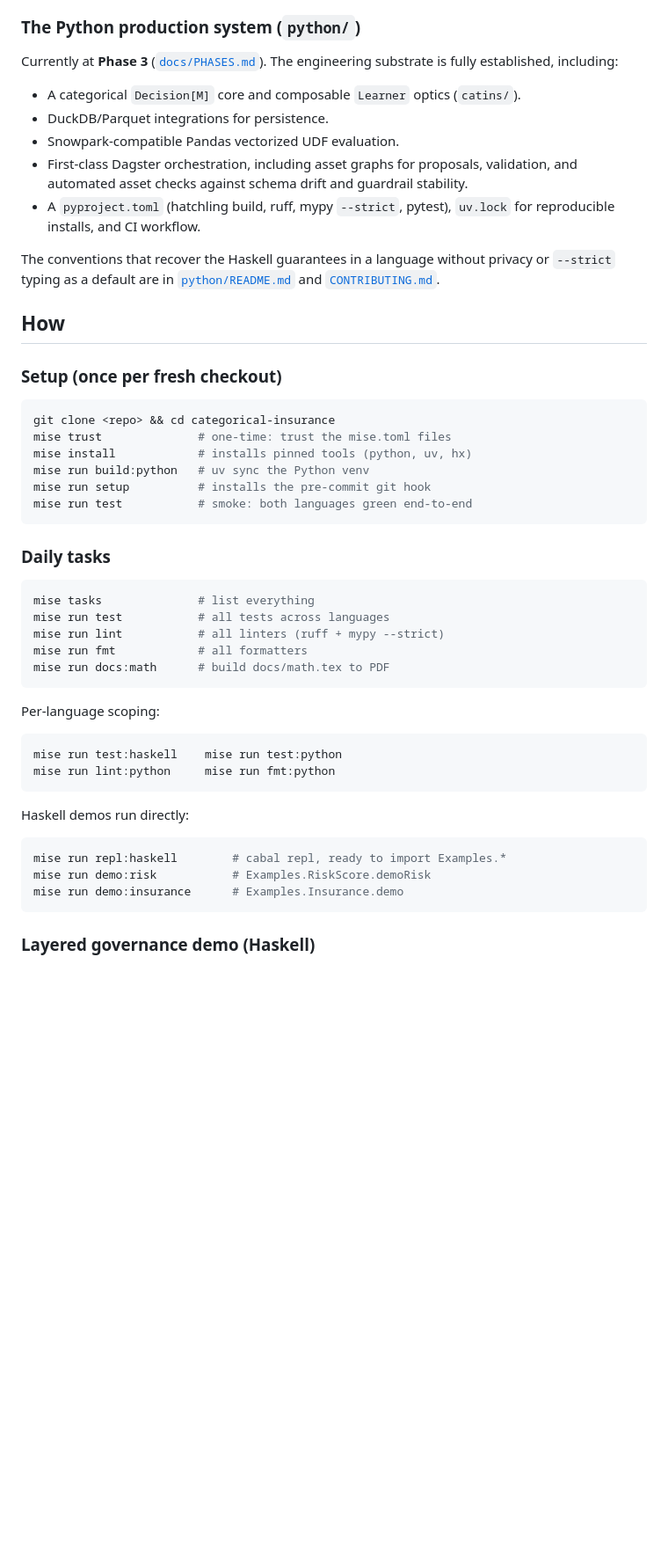
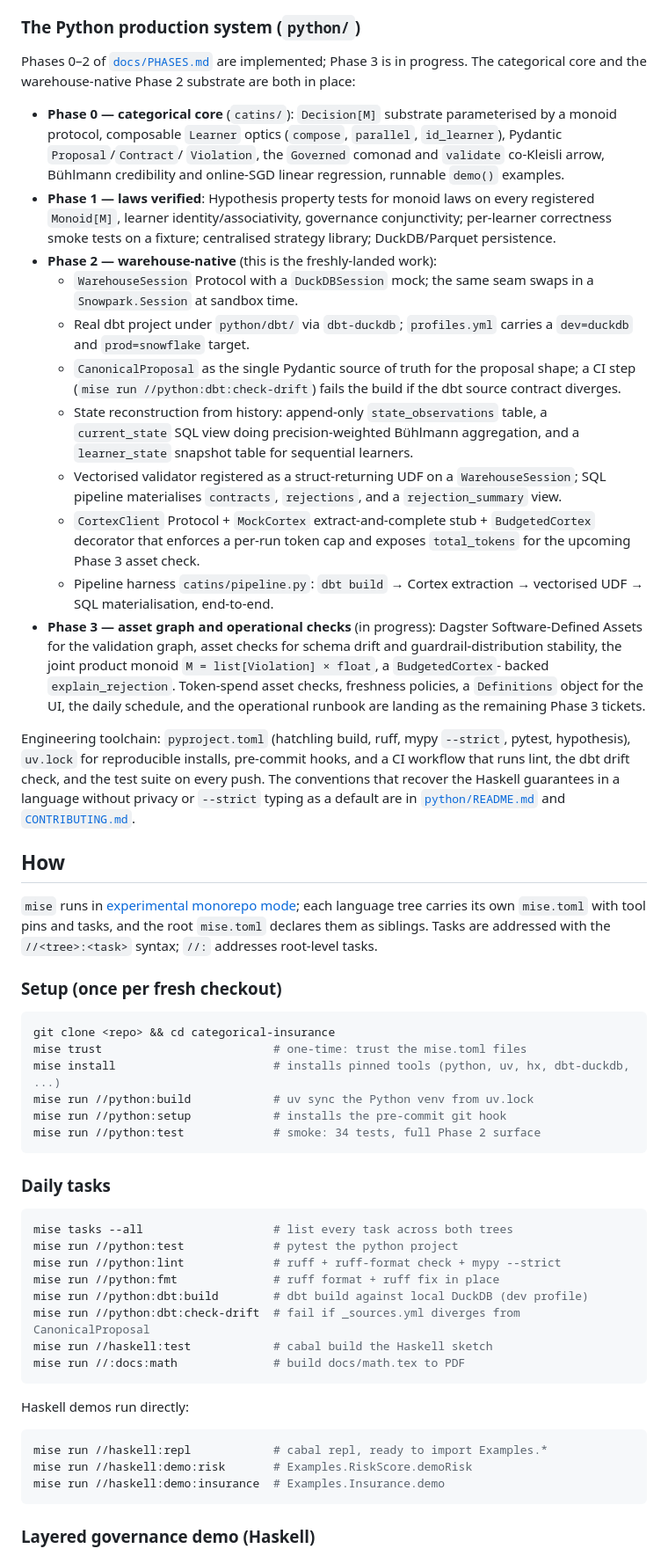
Before and after one commit to soulstrop/categorical-insurance, a Markdown page: README.md, the part around one of its changes. Shown at 88% size. Rendered like a GitHub page; blank space fills up the shorter version.

Commit message:
(docs) refresh README for Phase 2 surface and monorepo task syntax
Three drifts had accumulated:

* Tree comment claimed the Python tree was "Phase 0 substrate today",
  contradicting the description below it that already says Phase 3.
* Setup and daily-tasks blocks used the pre-monorepo mise task names
  (`mise run test`, `mise run test:python`, etc.); the actual task
  graph has used `//python:test` / `//haskell:test` / `//:docs:math`
  since the monorepo refactor landed in 55e1e46.
* Python-tree description listed Phase 3 capabilities without
  enumerating the Phase 2 surface, making it look like Phase 2 was
  skipped.

Replace with: phased itemisation per PHASES.md (0 / 1 / 2 / 3
in-progress), Phase 2 bullet listing the warehouse-native pieces just
landed (WarehouseSession, dbt-duckdb project, CanonicalProposal +
drift check, state reconstruction view, struct UDF, BudgetedCortex,
pipeline harness), and corrected mise commands.

ARCHITECTURE.md was audited against the current code in the same
sweep; the block diagram still represents the implementation faithfully
modulo two minor edges (`CortexExtract → DBT` and `Learner →
ValidateUDF`) that describe the Phase-3-steady-state shape that the
diagram is explicitly scoped to depict, so no changes there.

````diff
--- a/README.md
+++ b/README.md
@@ -100,54 +100,93 @@ short-cuts that the production substrate has to recover by other means.
 
 ### The Python production system (`python/`)
 
-Currently at **Phase 3** ([`docs/PHASES.md`](docs/PHASES.md)). The
-engineering substrate is fully established, including:
-- A categorical `Decision[M]` core and composable `Learner` optics (`catins/`).
-- DuckDB/Parquet integrations for persistence.
-- Snowpark-compatible Pandas vectorized UDF evaluation.
-- First-class Dagster orchestration, including asset graphs for proposals, validation, and automated asset checks against schema drift and guardrail stability.
-- A `pyproject.toml` (hatchling build, ruff, mypy `--strict`, pytest), `uv.lock` for reproducible installs, and CI workflow.
+Phases 0–2 of [`docs/PHASES.md`](docs/PHASES.md) are implemented; Phase 3
+is in progress. The categorical core and the warehouse-native Phase 2
+substrate are both in place:
 
-The conventions that recover the Haskell guarantees in a
-language without privacy or `--strict` typing as a default are in
-[`python/README.md`](python/README.md) and [`CONTRIBUTING.md`](CONTRIBUTING.md).
+- **Phase 0 — categorical core** (`catins/`): `Decision[M]` substrate
+  parameterised by a monoid protocol, composable `Learner` optics
+  (`compose`, `parallel`, `id_learner`), Pydantic `Proposal`/`Contract`/
+  `Violation`, the `Governed` comonad and `validate` co-Kleisli arrow,
+  Bühlmann credibility and online-SGD linear regression, runnable
+  `demo()` examples.
+- **Phase 1 — laws verified**: Hypothesis property tests for monoid
+  laws on every registered `Monoid[M]`, learner identity/associativity,
+  governance conjunctivity; per-learner correctness smoke tests on a
+  fixture; centralised strategy library; DuckDB/Parquet persistence.
+- **Phase 2 — warehouse-native** (this is the freshly-landed work):
+  - `WarehouseSession` Protocol with a `DuckDBSession` mock; the same
+    seam swaps in a `Snowpark.Session` at sandbox time.
+  - Real dbt project under `python/dbt/` via `dbt-duckdb`; `profiles.yml`
+    carries a `dev=duckdb` and `prod=snowflake` target.
+  - `CanonicalProposal` as the single Pydantic source of truth for the
+    proposal shape; a CI step (`mise run //python:dbt:check-drift`)
+    fails the build if the dbt source contract diverges.
+  - State reconstruction from history: append-only `state_observations`
+    table, a `current_state` SQL view doing precision-weighted
+    Bühlmann aggregation, and a `learner_state` snapshot table for
+    sequential learners.
+  - Vectorised validator registered as a struct-returning UDF on a
+    `WarehouseSession`; SQL pipeline materialises `contracts`,
+    `rejections`, and a `rejection_summary` view.
+  - `CortexClient` Protocol + `MockCortex` extract-and-complete stub +
+    `BudgetedCortex` decorator that enforces a per-run token cap and
+    exposes `total_tokens` for the upcoming Phase 3 asset check.
+  - Pipeline harness `catins/pipeline.py`: `dbt build` →
+    Cortex extraction → vectorised UDF → SQL materialisation, end-to-end.
+- **Phase 3 — asset graph and operational checks** (in progress):
+  Dagster Software-Defined Assets for the validation graph, asset
+  checks for schema drift and guardrail-distribution stability, the
+  joint product monoid `M = list[Violation] × float`, a `BudgetedCortex`-
+  backed `explain_rejection`. Token-spend asset checks, freshness
+  policies, a `Definitions` object for the UI, the daily schedule, and
+  the operational runbook are landing as the remaining Phase 3 tickets.
+
+Engineering toolchain: `pyproject.toml` (hatchling build, ruff, mypy
+`--strict`, pytest, hypothesis), `uv.lock` for reproducible installs,
+pre-commit hooks, and a CI workflow that runs lint, the dbt drift check,
+and the test suite on every push. The conventions that recover the
+Haskell guarantees in a language without privacy or `--strict` typing
+as a default are in [`python/README.md`](python/README.md) and
+[`CONTRIBUTING.md`](CONTRIBUTING.md).
 
 ## How
+
+`mise` runs in [experimental monorepo mode](https://mise.jdx.dev/configuration.html);
+each language tree carries its own `mise.toml` with tool pins and tasks,
+and the root `mise.toml` declares them as siblings. Tasks are addressed
+with the `//<tree>:<task>` syntax; `//:` addresses root-level tasks.
 
 ### Setup (once per fresh checkout)
 
 ```bash
 git clone <repo> && cd categorical-insurance
-mise trust              # one-time: trust the mise.toml files
-mise install            # installs pinned tools (python, uv, hx)
-mise run build:python   # uv sync the Python venv
-mise run setup          # installs the pre-commit git hook
-mise run test           # smoke: both languages green end-to-end
+mise trust                         # one-time: trust the mise.toml files
+mise install                       # installs pinned tools (python, uv, hx, dbt-duckdb, ...)
+mise run //python:build            # uv sync the Python venv from uv.lock
+mise run //python:setup            # installs the pre-commit git hook
+mise run //python:test             # smoke: 34 tests, full Phase 2 surface
 ```
 
 ### Daily tasks
 
 ```bash
-mise tasks              # list everything
-mise run test           # all tests across languages
-mise run lint           # all linters (ruff + mypy --strict)
-mise run fmt            # all formatters
-mise run docs:math      # build docs/math.tex to PDF
-```
-
-Per-language scoping:
-
-```bash
-mise run test:haskell    mise run test:python
-mise run lint:python     mise run fmt:python
+mise tasks --all                   # list every task across both trees
+mise run //python:test             # pytest the python project
+mise run //python:lint             # ruff + ruff-format check + mypy --strict
+mise run //python:fmt              # ruff format + ruff fix in place
+mise run //python:dbt:build        # dbt build against local DuckDB (dev profile)
+mise run //python:dbt:check-drift  # fail if _sources.yml diverges from CanonicalProposal
+mise run //haskell:test            # cabal build the Haskell sketch
+mise run //:docs:math              # build docs/math.tex to PDF
 ```
 
 Haskell demos run directly:
 
 ```bash
-mise run repl:haskell        # cabal repl, ready to import Examples.*
-mise run demo:risk           # Examples.RiskScore.demoRisk
-mise run demo:insurance      # Examples.Insurance.demo
+mise run //haskell:repl            # cabal repl, ready to import Examples.*
+mise run //haskell:demo:risk       # Examples.RiskScore.demoRisk
+mise run //haskell:demo:insurance  # Examples.Insurance.demo
 ```
 
 ### Layered governance demo (Haskell)
````
Also changed, not shown: other parts of README.md (+1 -1 lines).
